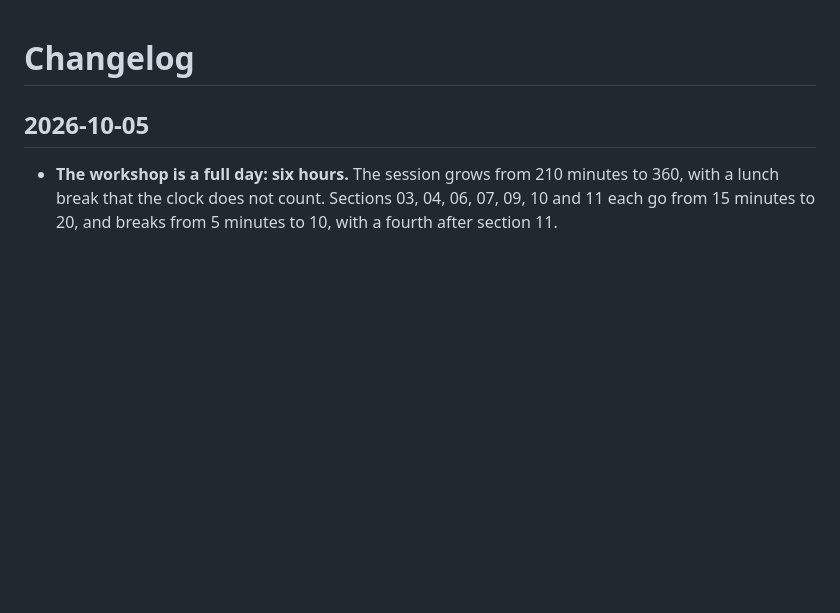
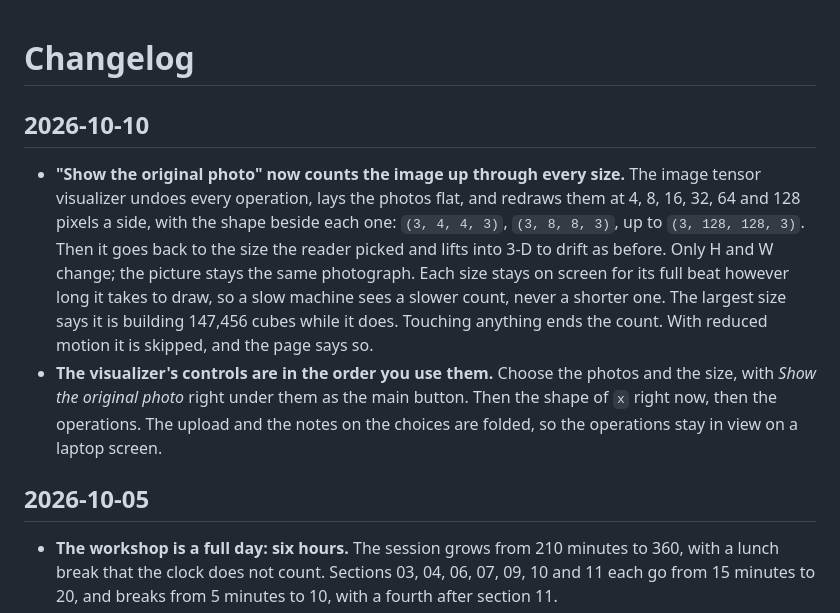
Before and after one commit to project-delphi/tensors-workshop, a Markdown page: CHANGELOG.md, the part around the change. Rendered like a GitHub page; blank space fills up the shorter version.

Commit message:
CHANGELOG: the image tensor's size count and control order
Co-Authored-By: Claude Opus 5.5 <noreply@anthropic.com>

```diff
--- a/CHANGELOG.md
+++ b/CHANGELOG.md
@@ -1,4 +1,9 @@
 # Changelog
+
+## 2026-10-10
+
+- **"Show the original photo" now counts the image up through every size.** The image tensor visualizer undoes every operation, lays the photos flat, and redraws them at 4, 8, 16, 32, 64 and 128 pixels a side, with the shape beside each one: `(3, 4, 4, 3)`, `(3, 8, 8, 3)`, up to `(3, 128, 128, 3)`. Then it goes back to the size the reader picked and lifts into 3-D to drift as before. Only H and W change; the picture stays the same photograph. Each size stays on screen for its full beat however long it takes to draw, so a slow machine sees a slower count, never a shorter one. The largest size says it is building 147,456 cubes while it does. Touching anything ends the count. With reduced motion it is skipped, and the page says so.
+- **The visualizer's controls are in the order you use them.** Choose the photos and the size, with *Show the original photo* right under them as the main button. Then the shape of `x` right now, then the operations. The upload and the notes on the choices are folded, so the operations stay in view on a laptop screen.
 
 ## 2026-10-05
 
```
